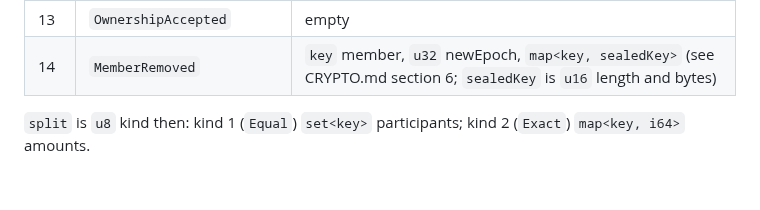
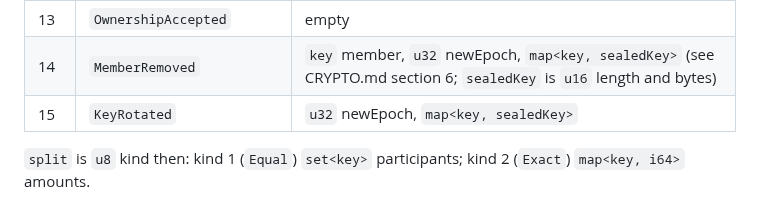
Before and after one commit to ownspace-in/owntally, a Markdown page: docs/WIRE_FORMAT.md, the part around the change. Rendered like a GitHub page.

```diff
--- a/docs/WIRE_FORMAT.md
+++ b/docs/WIRE_FORMAT.md
@@ -48,6 +48,7 @@ body    = tag u8 | length u32 | content
 | 12 | `OwnershipOfferCancelled` | empty |
 | 13 | `OwnershipAccepted` | empty |
 | 14 | `MemberRemoved` | `key` member, `u32` newEpoch, `map<key, sealedKey>` (see CRYPTO.md section 6; `sealedKey` is `u16` length and bytes) |
+| 15 | `KeyRotated` | `u32` newEpoch, `map<key, sealedKey>` |
 
 `split` is `u8` kind then: kind 1 (`Equal`) `set<key>` participants; kind 2 (`Exact`) `map<key, i64>` amounts.
 
```
Also changed, not shown: docs/CRYPTO.md (+11 -6 lines), docs/tasks/M2-identity-crypto.md (+2 -2 lines).
